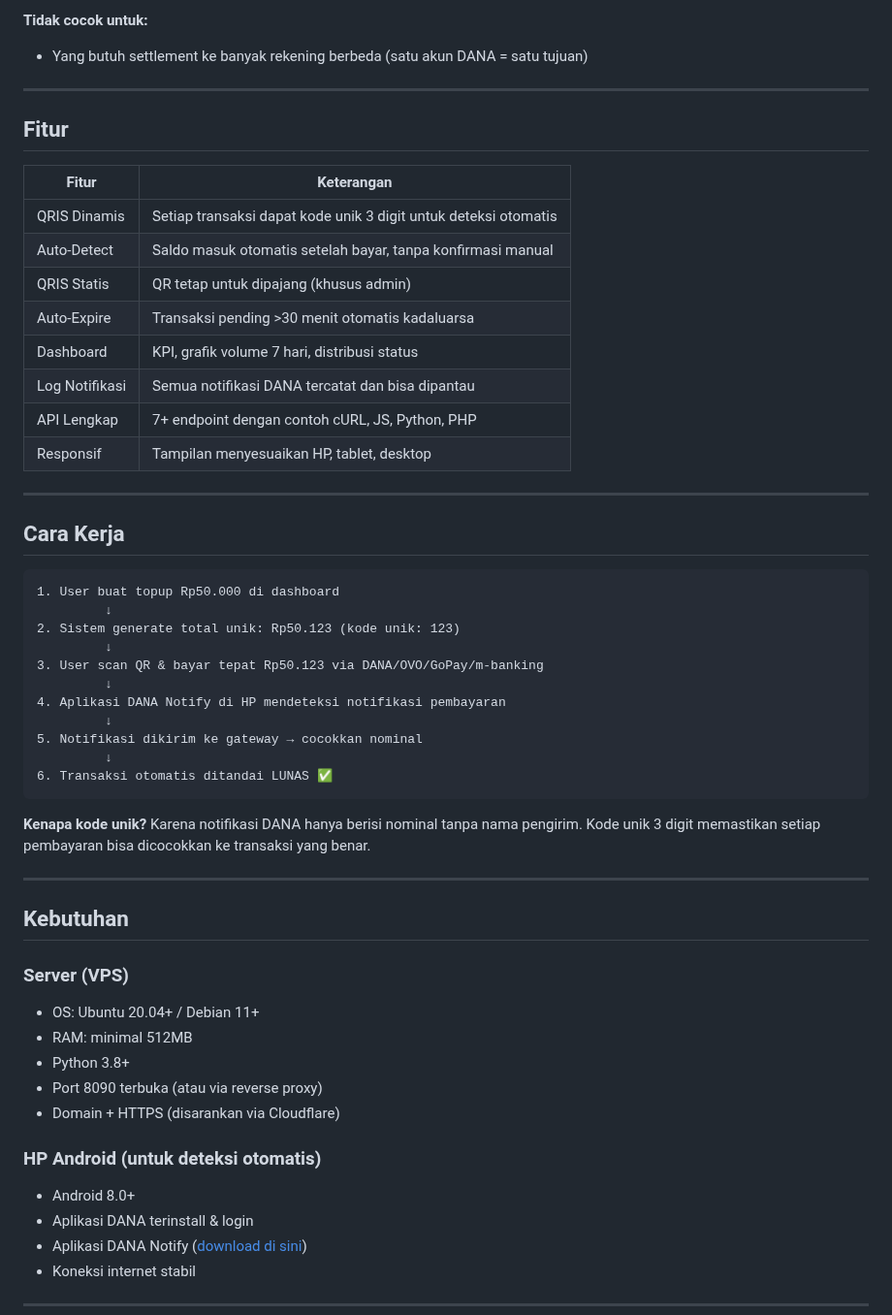
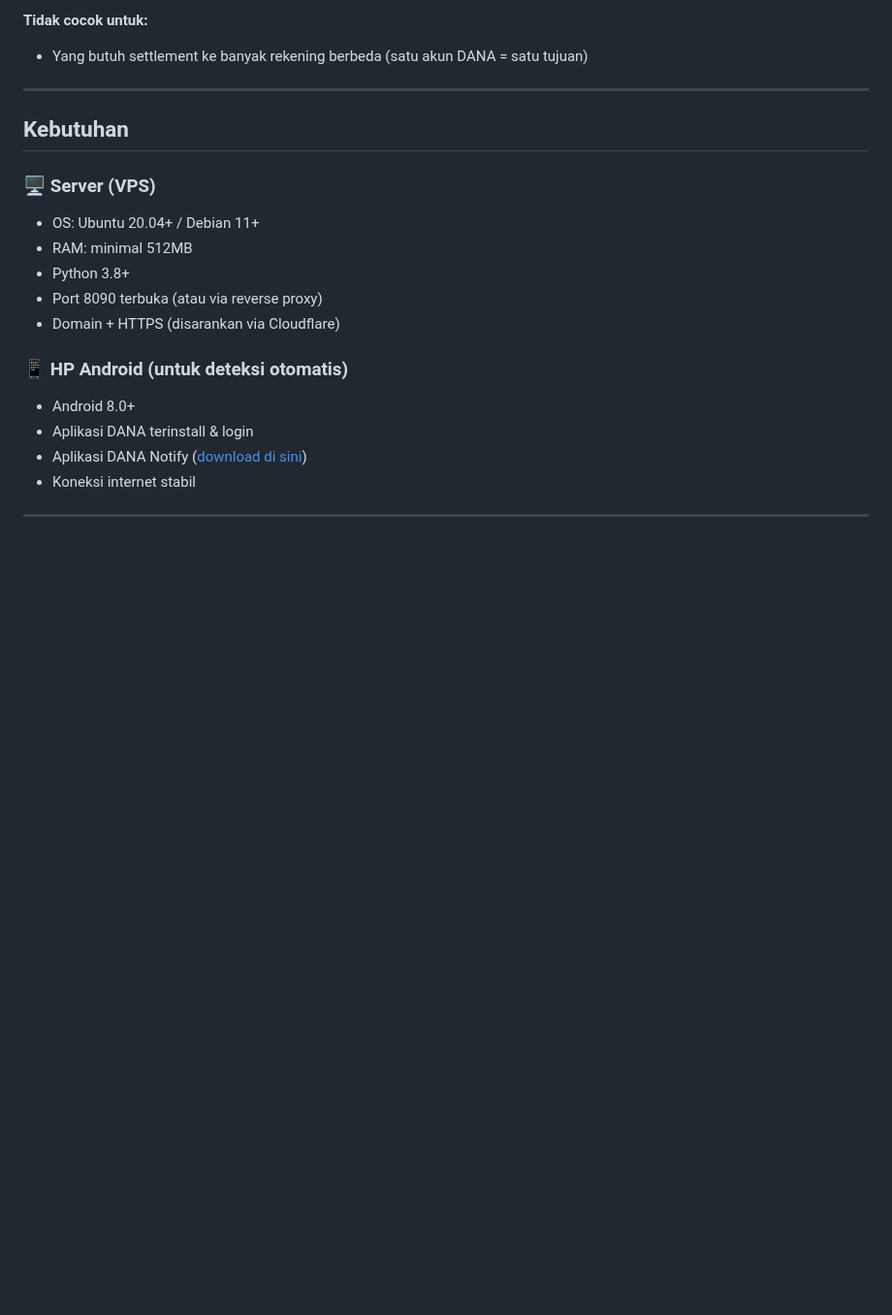
Before and after one commit to Moh-Firman/qris-gateway, a Markdown page: README.md, the part around one of its changes. Shown at 97% size. GitHub-like rendering; blank space fills up the shorter version.

````diff
--- a/README.md
+++ b/README.md
@@ -56,44 +96,9 @@ QRIS Gateway adalah sistem pembayaran mandiri yang mengubah satu akun QRIS/DANA
 
 ---
 
-## Fitur
-
-| Fitur | Keterangan |
-|-------|-----------|
-| QRIS Dinamis | Setiap transaksi dapat kode unik 3 digit untuk deteksi otomatis |
-| Auto-Detect | Saldo masuk otomatis setelah bayar, tanpa konfirmasi manual |
-| QRIS Statis | QR tetap untuk dipajang (khusus admin) |
-| Auto-Expire | Transaksi pending >30 menit otomatis kadaluarsa |
-| Dashboard | KPI, grafik volume 7 hari, distribusi status |
-| Log Notifikasi | Semua notifikasi DANA tercatat dan bisa dipantau |
-| API Lengkap | 7+ endpoint dengan contoh cURL, JS, Python, PHP |
-| Responsif | Tampilan menyesuaikan HP, tablet, desktop |
-
----
-
-## Cara Kerja
-
-```
-1. User buat topup Rp50.000 di dashboard
-         ↓
-2. Sistem generate total unik: Rp50.123 (kode unik: 123)
-         ↓
-3. User scan QR & bayar tepat Rp50.123 via DANA/OVO/GoPay/m-banking
-         ↓
-4. Aplikasi DANA Notify di HP mendeteksi notifikasi pembayaran
-         ↓
-5. Notifikasi dikirim ke gateway → cocokkan nominal
-         ↓
-6. Transaksi otomatis ditandai LUNAS ✅
-```
-
-**Kenapa kode unik?** Karena notifikasi DANA hanya berisi nominal tanpa nama pengirim. Kode unik 3 digit memastikan setiap pembayaran bisa dicocokkan ke transaksi yang benar.
-
----
-
 ## Kebutuhan
 
-### Server (VPS)
+### 🖥️ Server (VPS)
 
 - OS: Ubuntu 20.04+ / Debian 11+
 - RAM: minimal 512MB
@@ -101,7 +106,7 @@ QRIS Gateway adalah sistem pembayaran mandiri yang mengubah satu akun QRIS/DANA
 - Port 8090 terbuka (atau via reverse proxy)
 - Domain + HTTPS (disarankan via Cloudflare)
 
-### HP Android (untuk deteksi otomatis)
+### 📱 HP Android (untuk deteksi otomatis)
 
 - Android 8.0+
 - Aplikasi DANA terinstall & login
````
Also changed, not shown: other parts of README.md (+56 -16 lines).
